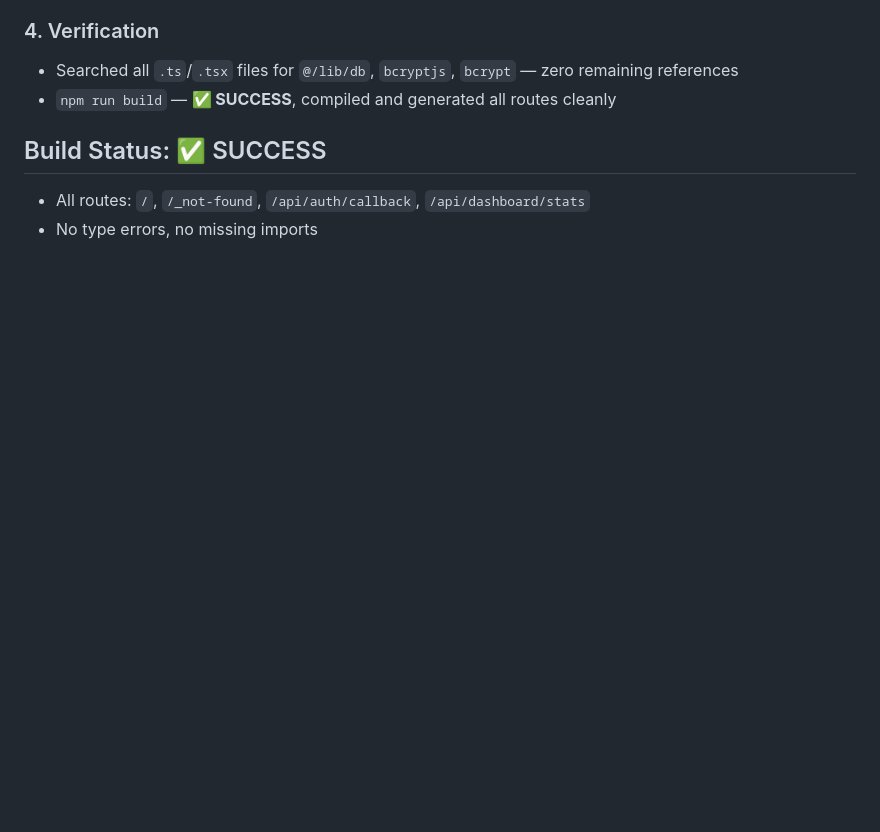
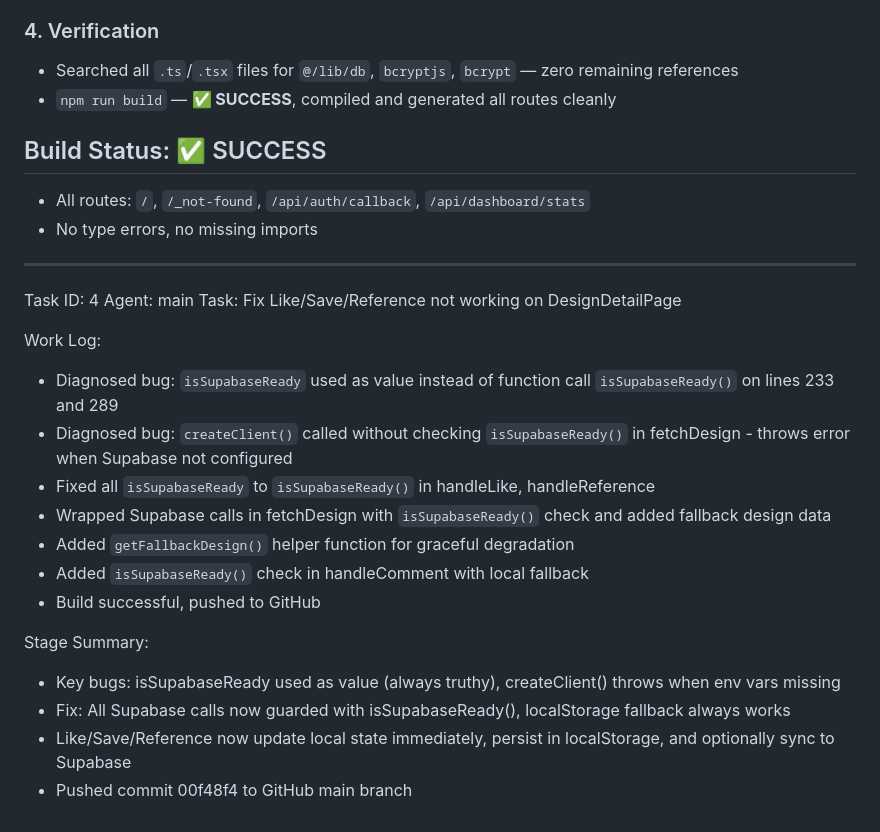
Before and after one commit to guggisha123-eng/designconnect, a Markdown page: worklog.md, the part around the change. Drawn GitHub-style; blank space fills up the shorter version.

Commit message:
eed84428-a8b8-4c82-9d78-bc69e9e78498

```diff
--- a/worklog.md
+++ b/worklog.md
@@ -185,3 +185,23 @@ Removed all leftover Prisma-based API routes and `@/lib/db` dependency since the
 ## Build Status: ✅ SUCCESS
 - All routes: `/`, `/_not-found`, `/api/auth/callback`, `/api/dashboard/stats`
 - No type errors, no missing imports
+
+---
+Task ID: 4
+Agent: main
+Task: Fix Like/Save/Reference not working on DesignDetailPage
+
+Work Log:
+- Diagnosed bug: `isSupabaseReady` used as value instead of function call `isSupabaseReady()` on lines 233 and 289
+- Diagnosed bug: `createClient()` called without checking `isSupabaseReady()` in fetchDesign - throws error when Supabase not configured
+- Fixed all `isSupabaseReady` to `isSupabaseReady()` in handleLike, handleReference
+- Wrapped Supabase calls in fetchDesign with `isSupabaseReady()` check and added fallback design data
+- Added `getFallbackDesign()` helper function for graceful degradation
+- Added `isSupabaseReady()` check in handleComment with local fallback
+- Build successful, pushed to GitHub
+
+Stage Summary:
+- Key bugs: isSupabaseReady used as value (always truthy), createClient() throws when env vars missing
+- Fix: All Supabase calls now guarded with isSupabaseReady(), localStorage fallback always works
+- Like/Save/Reference now update local state immediately, persist in localStorage, and optionally sync to Supabase
+- Pushed commit 00f48f4 to GitHub main branch
```
